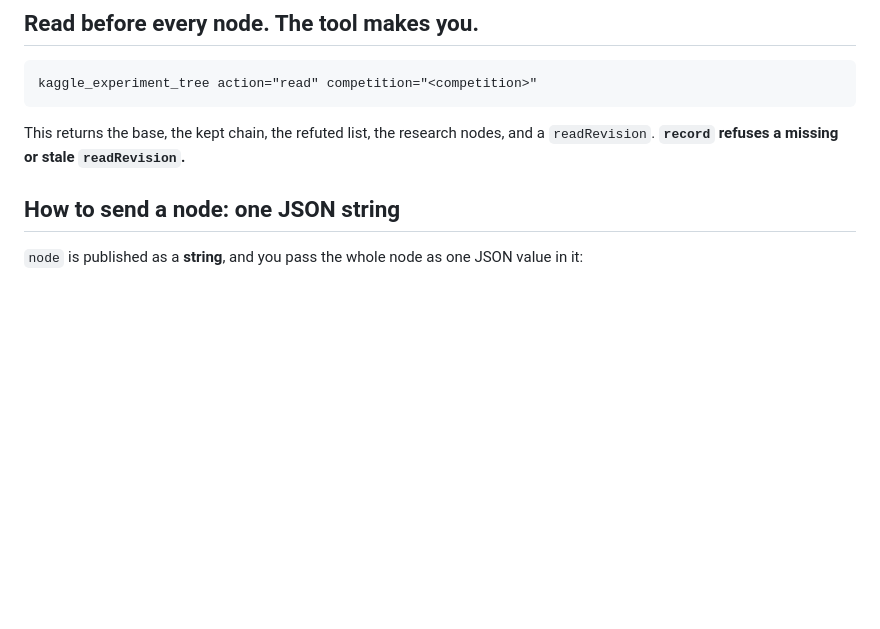
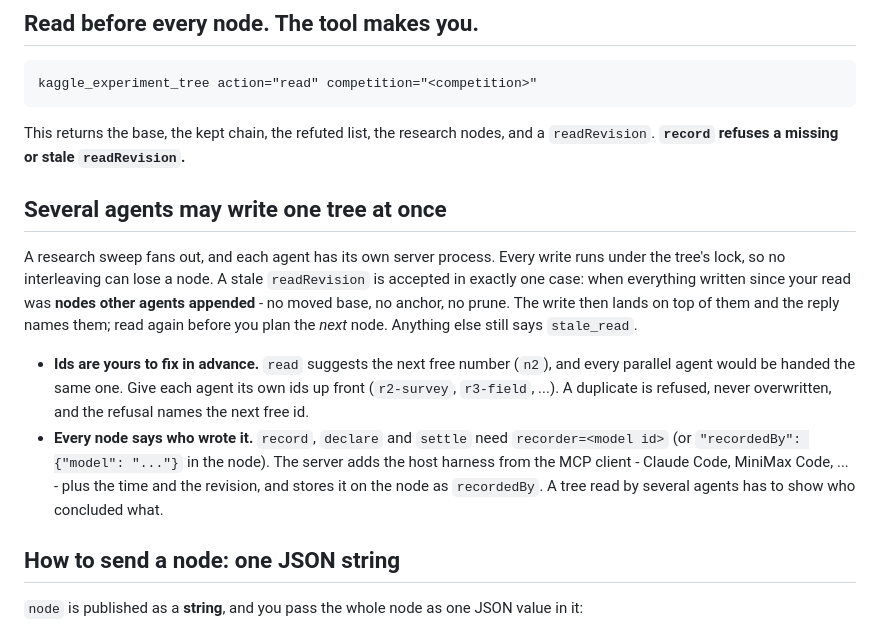
Before and after one commit to Timothy-kira/kaggle-agent, a Markdown page: skills/rsi-experiment-tree/SKILL.md, the part around the change. Drawn GitHub-style; blank space fills up the shorter version.

Commit message:
rsi-experiment-tree: parallel writers, fixed ids, and recorder
Co-Authored-By: Claude Opus 5.5 <noreply@anthropic.com>

```diff
--- a/skills/rsi-experiment-tree/SKILL.md
+++ b/skills/rsi-experiment-tree/SKILL.md
@@ -53,6 +53,23 @@ kaggle_experiment_tree action="read" competition="<competition>"
 
 This returns the base, the kept chain, the refuted list, the research nodes, and a
 `readRevision`. **`record` refuses a missing or stale `readRevision`.**
+
+## Several agents may write one tree at once
+
+A research sweep fans out, and each agent has its own server process. Every write runs under the
+tree's lock, so no interleaving can lose a node. A stale `readRevision` is accepted in exactly one
+case: when everything written since your read was **nodes other agents appended** - no moved base,
+no anchor, no prune. The write then lands on top of them and the reply names them; read again
+before you plan the *next* node. Anything else still says `stale_read`.
+
+- **Ids are yours to fix in advance.** `read` suggests the next free number (`n2`), and every
+  parallel agent would be handed the same one. Give each agent its own ids up front
+  (`r2-survey`, `r3-field`, ...). A duplicate is refused, never overwritten, and the refusal
+  names the next free id.
+- **Every node says who wrote it.** `record`, `declare` and `settle` need `recorder=<model id>`
+  (or `"recordedBy": {"model": "..."}` in the node). The server adds the host harness from the MCP
+  client - Claude Code, MiniMax Code, ... - plus the time and the revision, and stores it on the
+  node as `recordedBy`. A tree read by several agents has to show who concluded what.
 
 ## How to send a node: one JSON string
 
```
